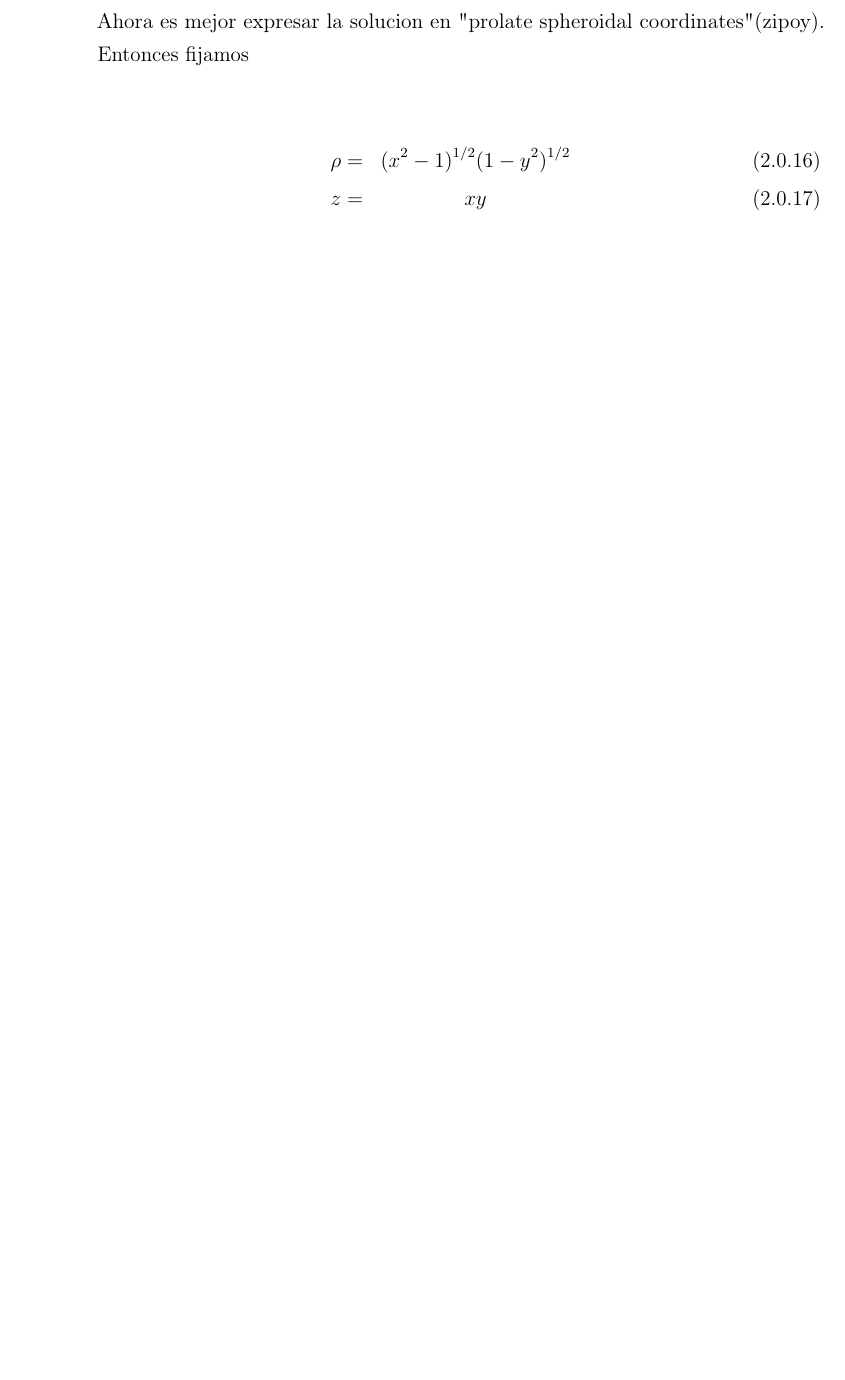
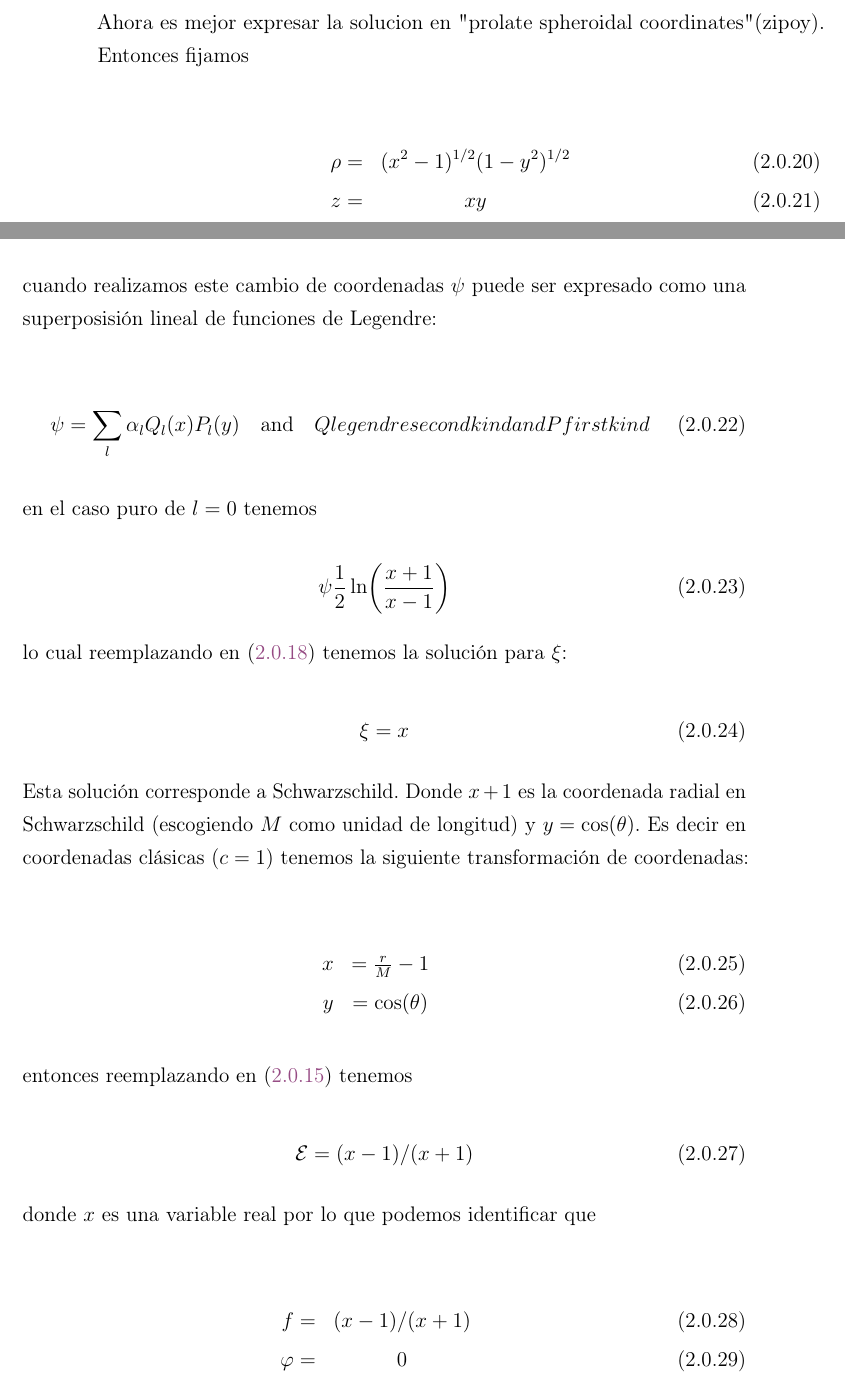
Before and after one commit to Skylines316/tesisHairy, a LaTeX thesis (Main.tex, which reads Capitulos/02MarcoTeorico.tex): part of page 14 of 37 before the commit and two parts of pages 15 and 16 of 42 after it, the two joined at a grey line, cut so that both start at the same text, the shorter picture padded with empty space. The pictures show the PDF file Main.pdf that the author committed with the source.

```diff
--- a/Capitulos/02MarcoTeorico.tex
+++ b/Capitulos/02MarcoTeorico.tex
@@ -83,3 +110,7 @@
+    \laplacian{\psi}=0
+\end{equation}
+
+Por consiguiente se puede expresar $\psi$ en terminos de una "expansión multipolar". Las soluciones ya fueron estudiadas por Weyl en 1917 cuando $\alpha=0$ y por Papapetrou en 1953 cuando $\alpha=\pi/2$. Desafortunadamente cuando $\alpha \neq 0$ (mod $\pi$) uno puede excluir la contribución monopolar de $\psi$ si el espacio es asintóticamente plano. Por lo que esas soluciones no poseen un gran valor físico.
 
 Ahora es mejor expresar la solucion en "prolate spheroidal coordinates" (zipoy). Entonces fijamos
 
@@ -88,5 +119,50 @@
     z = & xy
 \end{eqnarray}
 
+cuando realizamos este cambio de coordenadas $\psi$ puede ser expresado como una superposisión lineal de funciones de Legendre:
 
+\begin{equation}
+    \psi=\sum_{l}\alpha_{l}Q_{l}(x)P_l(y) \qand{Q legendre second kind and P first kind}
+\end{equation}
 
+en el caso puro de $l=0$ tenemos
+
+\begin{equation}
+    \psi\frac{1}{2}\ln(\dfrac{x+1}{x-1})
+\end{equation}
+
+lo cual reemplazando en \eqref{psiEcu} tenemos la solución para $\xi$:
+
+\begin{equation}
+    \xi = x
+\end{equation}
+
+Esta solución corresponde a Schwarzschild. Donde $x+1$ es la coordenada radial en Schwarzschild (escogiendo $M$ como unidad de longitud) y $y=\cos(\theta)$. Es decir en coordenadas clásicas ($c=1$) tenemos la siguiente transformación de coordenadas:
+
+\begin{eqnarray}
+    \label{xTor}
+    x &= \frac{r}{M}-1 \\
+    \label{yToTheta}
+    y &= \cos(\theta)
+\end{eqnarray}
+
+entonces reemplazando en \eqref{Eecu} tenemos
+
+\begin{equation}
+    \mathcal{E}=\qty(x-1)/\qty(x+1)
+\end{equation}
+
+donde $x$ es una variable real por lo que podemos identificar que
+
+\begin{eqnarray}
+    \label{fecures}
+    f = & \qty(x-1)/\qty(x+1) \\
+    \label{varphiecures}
+    \varphi = & 0
+\end{eqnarray}
+
+entonces en coordenadas clásicas tenemos que
+
+\begin{eqnarray}
+    \label{fecuresSch}
+    f = & 1-\dfrac{2M}{r} \\
@@ -93,3 +240,18 @@
+\begin{equation}
+    f=\dfrac{\qty(x-1)}{\qty(x+1)}+\dfrac{q^{2}}{\qty(x+1)^{2}}
+\end{equation}
+
+con la transformación de coordenadas que definimos y teniendo en cuenta que $Q=qm$ tenemos
+
+\begin{equation}
+    f=1-\dfrac{2M}{r}+\dfrac{Q^{2}}{r^{2}}
+\end{equation}
+
+por lo que la métrica que obtendremos es
+
+\begin{equation}
+    \dd{s}^{2} = -\qty(1-\dfrac{2M}{r}+\dfrac{Q^{2}}{r^{2}})\dd{t}^{2}+r^{2}\sin(\theta)^{2}\dd{\phi}^{2}+\qty(1-\dfrac{2M}{r}+\dfrac{Q^{2}}{r^{2}})^{-1}\dd{r}^{2}+r^{2}\dd{\theta}^{2}
+\end{equation}
 %\subsection{Este es un sub título}
 
 %\lipsum[15-17] % dummy text
```
Also changed, not shown: Main.pdf, Capitulos/02MarcoTeorico.tex (102 more changed lines).
